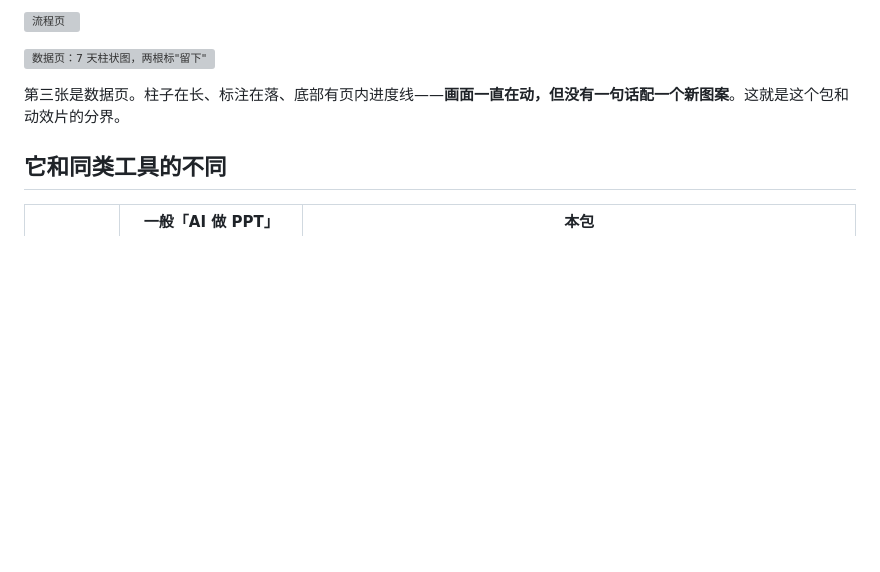
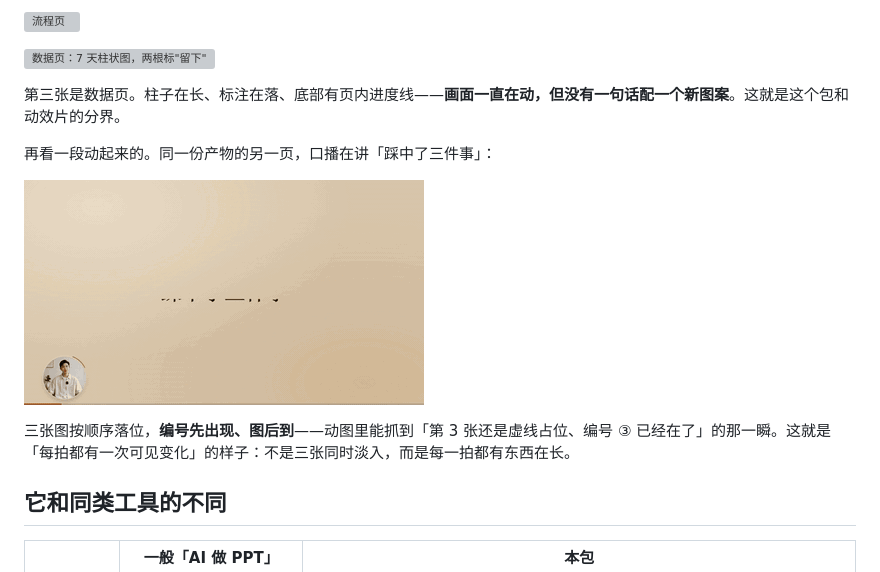
Before and after one commit to Rodegrs-lin/voice-to-deck, a Markdown page: README.md, the part around the change. Drawn GitHub-style; pictures changed too: docs/demo-whyhot.gif (added); blank space fills up the shorter version; grey boxes are pictures that could not be loaded.

```diff
--- a/README.md
+++ b/README.md
@@ -94,6 +94,12 @@ npx skills add Rodegrs-lin/voice-to-deck --skill voice-to-deck
 ![数据页：7 天柱状图，两根标"留下"](docs/03-data.webp)
 
 第三张是数据页。柱子在长、标注在落、底部有页内进度线——**画面一直在动，但没有一句话配一个新图案**。这就是这个包和动效片的分界。
+
+再看一段动起来的。同一份产物的另一页，口播在讲「踩中了三件事」：
+
+![三张实物图按口播顺序落位，第三张还是虚线占位](docs/demo-whyhot.gif)
+
+三张图按顺序落位，**编号先出现、图后到**——动图里能抓到「第 3 张还是虚线占位、编号 ③ 已经在了」的那一瞬。这就是「每拍都有一次可见变化」的样子：不是三张同时淡入，而是每一拍都有东西在长。
 
 ## 它和同类工具的不同
 
```
Also changed, not shown: README.en.md (+6 -0 lines).
